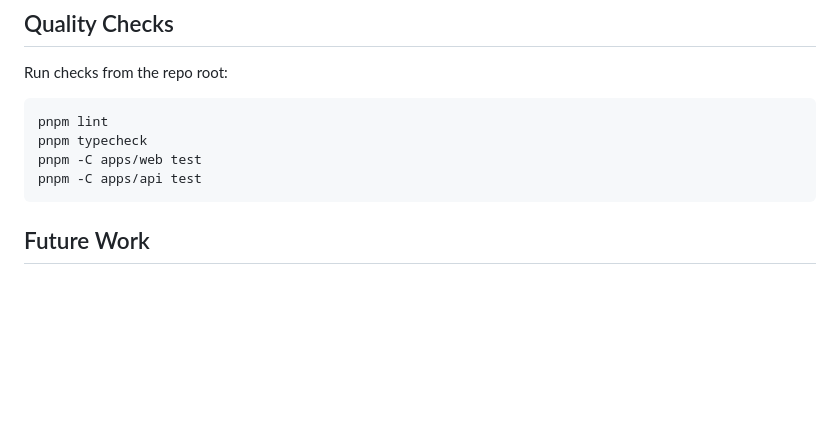
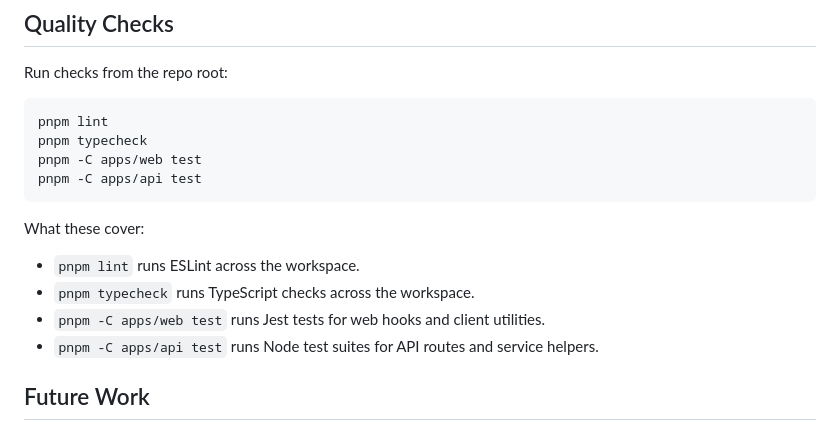
Before and after one commit to StevenDohrman/get-together, a Markdown page: README.md, the part around the change. Rendered like a GitHub page; blank space fills up the shorter version.

Commit message:
docs: document quality checks

````diff
--- a/README.md
+++ b/README.md
@@ -186,6 +186,13 @@ pnpm -C apps/web test
 pnpm -C apps/api test
 ```
 
+What these cover:
+
+- `pnpm lint` runs ESLint across the workspace.
+- `pnpm typecheck` runs TypeScript checks across the workspace.
+- `pnpm -C apps/web test` runs Jest tests for web hooks and client utilities.
+- `pnpm -C apps/api test` runs Node test suites for API routes and service helpers.
+
 ## Future Work
 
 - Build out the planned mobile version from the existing Expo scaffold so students can use UConnect naturally on iOS and Android.
````
